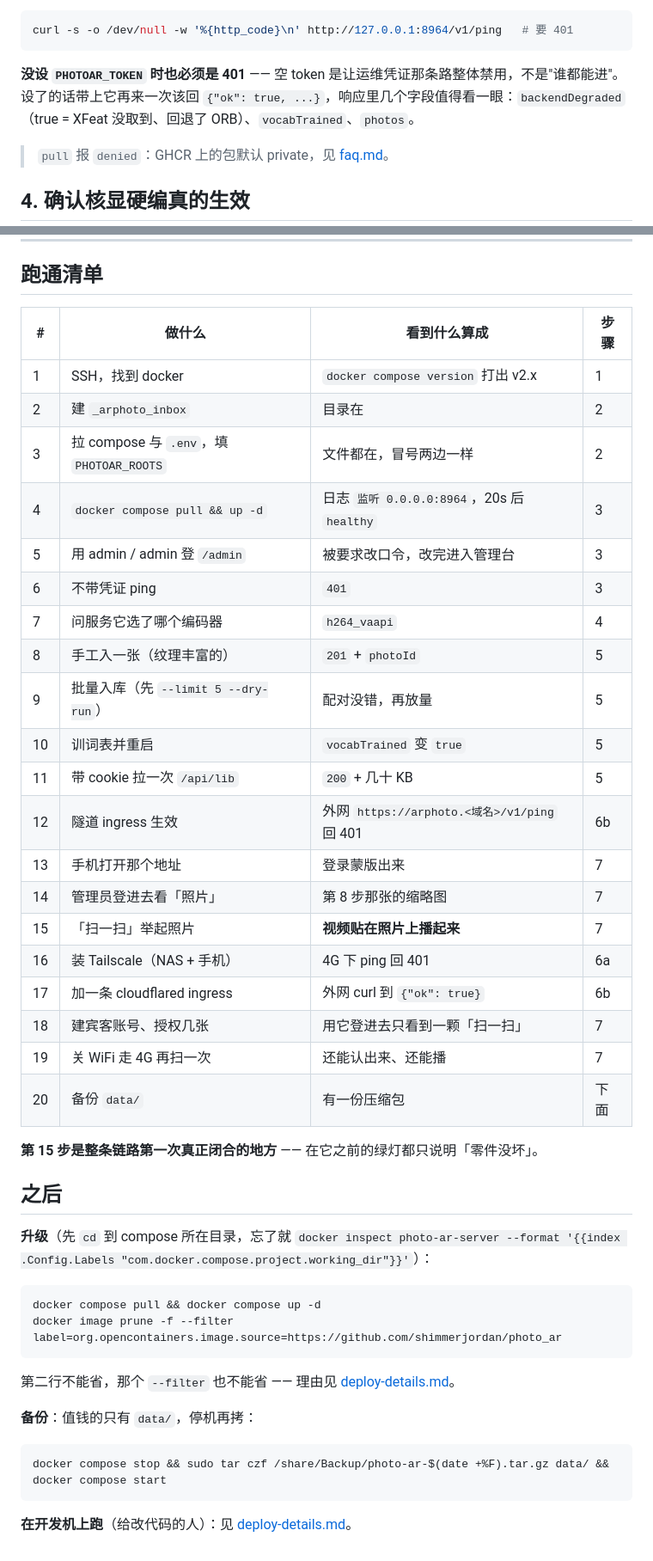
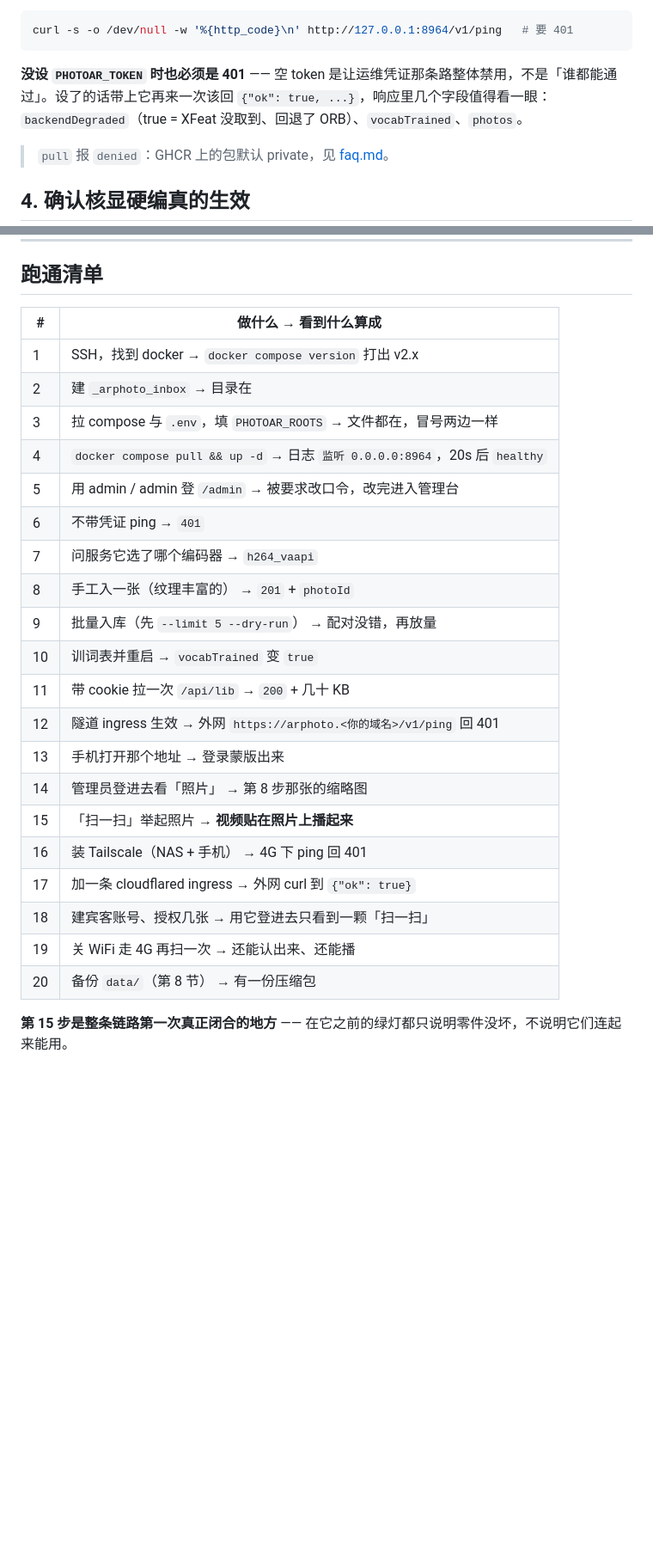
Before and after one commit to shimmerjordan/photo_ar, a Markdown page: docs/deploy.md, 2 parts joined by grey strips. Shown at 86% size. Drawn GitHub-style; blank space fills up the shorter version.

````diff
--- a/docs/deploy.md
+++ b/docs/deploy.md
@@ -104,7 +104,7 @@ docker compose logs -f photo-ar-server
 curl -s -o /dev/null -w '%{http_code}\n' http://127.0.0.1:8964/v1/ping   # 要 401
 ```
 
-**没设 `PHOTOAR_TOKEN` 时也必须是 401** —— 空 token 是让运维凭证那条路整体禁用，不是"谁都能进"。设了的话带上它再来一次该回 `{"ok": true, ...}`，响应里几个字段值得看一眼：`backendDegraded`（true = XFeat 没取到、回退了 ORB）、`vocabTrained`、`photos`。
+**没设 `PHOTOAR_TOKEN` 时也必须是 401** —— 空 token 是让运维凭证那条路整体禁用，不是「谁都能通过」。设了的话带上它再来一次该回 `{"ok": true, ...}`，响应里几个字段值得看一眼：`backendDegraded`（true = XFeat 没取到、回退了 ORB）、`vocabTrained`、`photos`。
 
 > `pull` 报 `denied`：GHCR 上的包默认 private，见 [faq.md](faq.md#pull-报-denied--unauthorized)。
 
@@ -272,46 +322,27 @@ done
 
 ## 跑通清单
 
-| # | 做什么 | 看到什么算成 | 步骤 |
-|---|---|---|---|
-| 1 | SSH，找到 docker | `docker compose version` 打出 v2.x | 1 |
-| 2 | 建 `_arphoto_inbox` | 目录在 | 2 |
-| 3 | 拉 compose 与 `.env`，填 `PHOTOAR_ROOTS` | 文件都在，冒号两边一样 | 2 |
-| 4 | `docker compose pull && up -d` | 日志 `监听 0.0.0.0:8964`，20s 后 `healthy` | 3 |
-| 5 | 用 admin / admin 登 `/admin` | 被要求改口令，改完进入管理台 | 3 |
-| 6 | 不带凭证 ping | `401` | 3 |
-| 7 | 问服务它选了哪个编码器 | `h264_vaapi` | 4 |
-| 8 | 手工入一张（纹理丰富的） | `201` + `photoId` | 5 |
-| 9 | 批量入库（先 `--limit 5 --dry-run`） | 配对没错，再放量 | 5 |
-| 10 | 训词表并重启 | `vocabTrained` 变 `true` | 5 |
-| 11 | 带 cookie 拉一次 `/api/lib` | `200` + 几十 KB | 5 |
-| 12 | 隧道 ingress 生效 | 外网 `https://arphoto.<域名>/v1/ping` 回 401 | 6b |
-| 13 | 手机打开那个地址 | 登录蒙版出来 | 7 |
-| 14 | 管理员登进去看「照片」 | 第 8 步那张的缩略图 | 7 |
-| 15 | 「扫一扫」举起照片 | **视频贴在照片上播起来** | 7 |
-| 16 | 装 Tailscale（NAS + 手机） | 4G 下 ping 回 401 | 6a |
-| 17 | 加一条 cloudflared ingress | 外网 curl 到 `{"ok": true}` | 6b |
-| 18 | 建宾客账号、授权几张 | 用它登进去只看到一颗「扫一扫」 | 7 |
-| 19 | 关 WiFi 走 4G 再扫一次 | 还能认出来、还能播 | 7 |
-| 20 | 备份 `data/` | 有一份压缩包 | 下面 |
+| # | 做什么 → 看到什么算成 |
+|---|---|
+| 1 | SSH，找到 docker → `docker compose version` 打出 v2.x |
+| 2 | 建 `_arphoto_inbox` → 目录在 |
+| 3 | 拉 compose 与 `.env`，填 `PHOTOAR_ROOTS` → 文件都在，冒号两边一样 |
+| 4 | `docker compose pull && up -d` → 日志 `监听 0.0.0.0:8964`，20s 后 `healthy` |
+| 5 | 用 admin / admin 登 `/admin` → 被要求改口令，改完进入管理台 |
+| 6 | 不带凭证 ping → `401` |
+| 7 | 问服务它选了哪个编码器 → `h264_vaapi` |
+| 8 | 手工入一张（纹理丰富的） → `201` + `photoId` |
+| 9 | 批量入库（先 `--limit 5 --dry-run`） → 配对没错，再放量 |
+| 10 | 训词表并重启 → `vocabTrained` 变 `true` |
+| 11 | 带 cookie 拉一次 `/api/lib` → `200` + 几十 KB |
+| 12 | 隧道 ingress 生效 → 外网 `https://arphoto.<你的域名>/v1/ping` 回 401 |
+| 13 | 手机打开那个地址 → 登录蒙版出来 |
+| 14 | 管理员登进去看「照片」 → 第 8 步那张的缩略图 |
+| 15 | 「扫一扫」举起照片 → **视频贴在照片上播起来** |
+| 16 | 装 Tailscale（NAS + 手机） → 4G 下 ping 回 401 |
+| 17 | 加一条 cloudflared ingress → 外网 curl 到 `{"ok": true}` |
+| 18 | 建宾客账号、授权几张 → 用它登进去只看到一颗「扫一扫」 |
+| 19 | 关 WiFi 走 4G 再扫一次 → 还能认出来、还能播 |
+| 20 | 备份 `data/`（第 8 节） → 有一份压缩包 |
 
-**第 15 步是整条链路第一次真正闭合的地方** —— 在它之前的绿灯都只说明「零件没坏」。
-
-## 之后
-
-**升级**（先 `cd` 到 compose 所在目录，忘了就 `docker inspect photo-ar-server --format '{{index .Config.Labels "com.docker.compose.project.working_dir"}}'`）：
-
-```bash
-docker compose pull && docker compose up -d
-docker image prune -f --filter label=org.opencontainers.image.source=https://github.com/shimmerjordan/photo_ar
-```
-
-第二行不能省，那个 `--filter` 也不能省 —— 理由见 [deploy-details.md](deploy-details.md#升级备份恢复)。
-
-**备份**：值钱的只有 `data/`，停机再拷：
-
-```bash
-docker compose stop && sudo tar czf /share/Backup/photo-ar-$(date +%F).tar.gz data/ && docker compose start
-```
-
-**在开发机上跑**（给改代码的人）：见 [deploy-details.md](deploy-details.md#在开发机上跑)。
+**第 15 步是整条链路第一次真正闭合的地方** —— 在它之前的绿灯都只说明零件没坏，不说明它们连起来能用。
````
Also changed, not shown: other parts of docs/deploy.md (+62 -12 lines), deploy/README.md (+15 -31 lines), docs/faq.md (+7 -6 lines).
